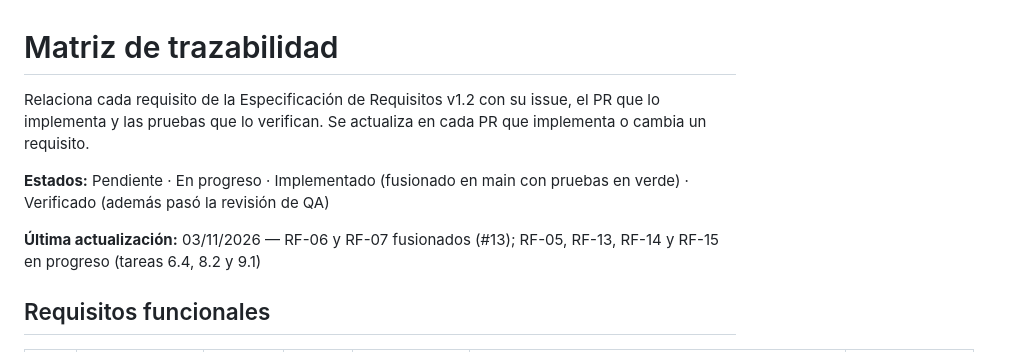
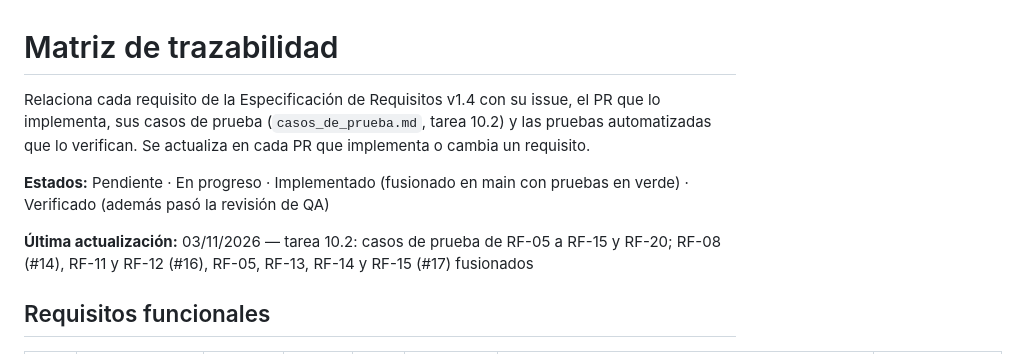
Before and after one commit to celecelery/Calidad, a Markdown page: Bitacora SQA/matriz_trazabilidad.md, the part around one of its changes. GitHub-like rendering.

Commit message:
10.2 Casos de prueba de los módulos 2, 3 y 4

```diff
--- a/Bitacora SQA/matriz_trazabilidad.md
+++ b/Bitacora SQA/matriz_trazabilidad.md
@@ -1,11 +1,11 @@
 # Matriz de trazabilidad
 
-Relaciona cada requisito de la Especificación de Requisitos v1.2 con su issue, el PR que lo implementa y las pruebas que lo verifican.
+Relaciona cada requisito de la Especificación de Requisitos v1.4 con su issue, el PR que lo implementa, sus casos de prueba (`casos_de_prueba.md`, tarea 10.2) y las pruebas automatizadas que lo verifican.
 Se actualiza en cada PR que implementa o cambia un requisito.
 
 **Estados:** Pendiente · En progreso · Implementado (fusionado en main con pruebas en verde) · Verificado (además pasó la revisión de QA)
 
-**Última actualización:** 03/11/2026 — RF-06 y RF-07 fusionados (#13); RF-05, RF-13, RF-14 y RF-15 en progreso (tareas 6.4, 8.2 y 9.1)
+**Última actualización:** 03/11/2026 — tarea 10.2: casos de prueba de RF-05 a RF-15 y RF-20; RF-08 (#14), RF-11 y RF-12 (#16), RF-05, RF-13, RF-14 y RF-15 (#17) fusionados
 
 ## Requisitos funcionales
 
```
Also changed, not shown: other parts of Bitacora SQA/matriz_trazabilidad.md (+22 -22 lines), Bitacora SQA/casos_de_prueba.md (added, +196 -0 lines).
